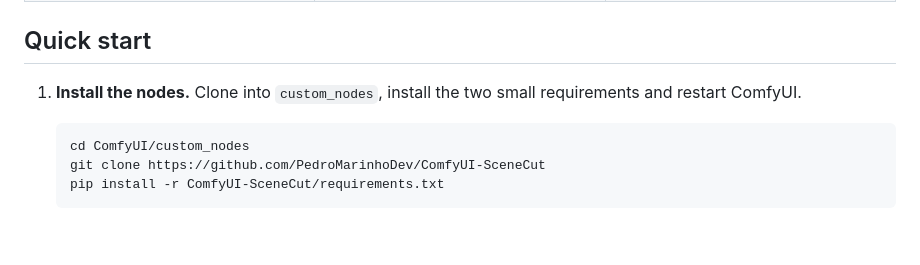
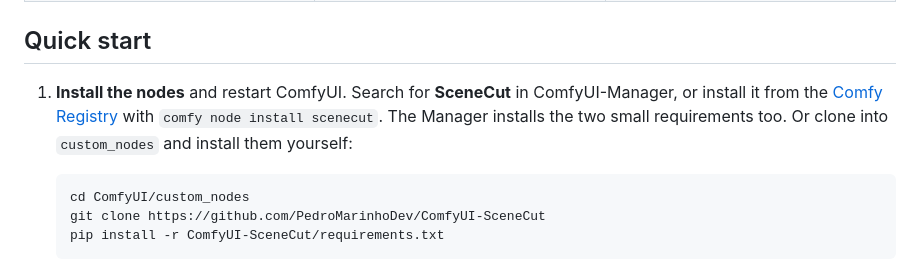
Before and after one commit to PedroMarinhoDev/ComfyUI-SceneCut, a Markdown page: README.md, the part around the change. Drawn GitHub-style; blank space fills up the shorter version.

Commit message:
Publish to the Comfy Registry as scenecut
- pyproject.toml: registry name scenecut, publisher pedromarinhodev, icon, links,
  version 0.1.0
- .comfyignore: the published package leaves out README images, docs, dev scripts
  and tests
- .github/workflows/publish_action.yml: publishes when pyproject.toml changes on
  main, with the REGISTRY_ACCESS_TOKEN secret
- README: install from ComfyUI-Manager or the registry

````diff
--- a/README.md
+++ b/README.md
@@ -43,7 +43,8 @@ transition, green: selected. Click to try it in your browser.</sub>
 
 ## Quick start
 
-1. **Install the nodes.** Clone into `custom_nodes`, install the two small requirements and restart ComfyUI.
+1. **Install the nodes** and restart ComfyUI. Search for **SceneCut** in ComfyUI-Manager, or install it from the [Comfy Registry](https://registry.comfy.org/nodes/scenecut) with `comfy node install scenecut`. The Manager installs the two small
+   requirements too. Or clone into `custom_nodes` and install them yourself:
 
    ```bash
    cd ComfyUI/custom_nodes
````
Also changed, not shown: assets/registry-banner.png (added), assets/registry-icon.png (added), 3 other files.
